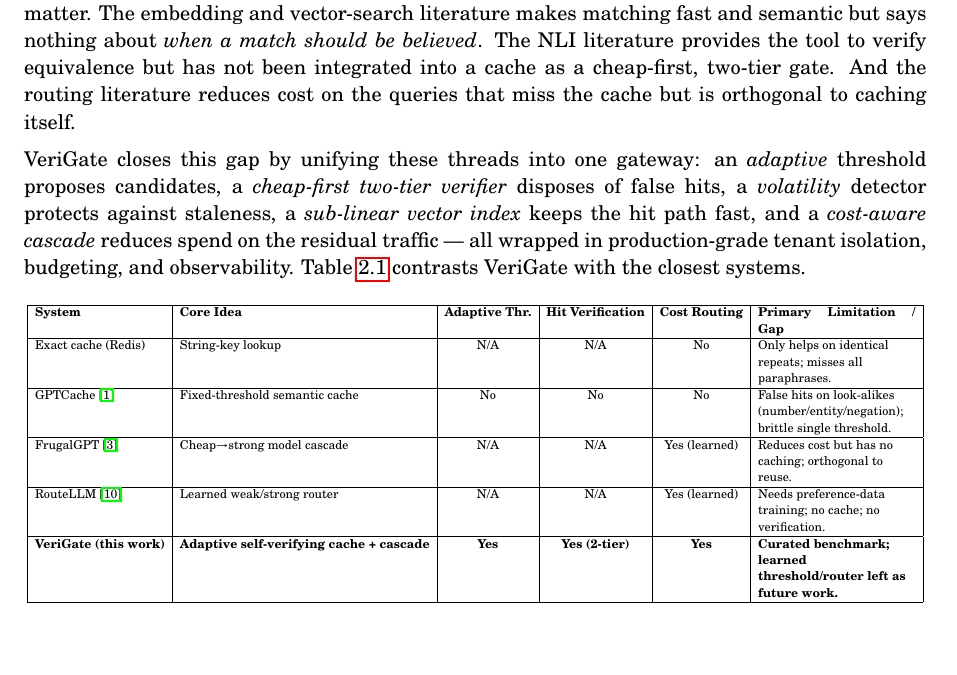
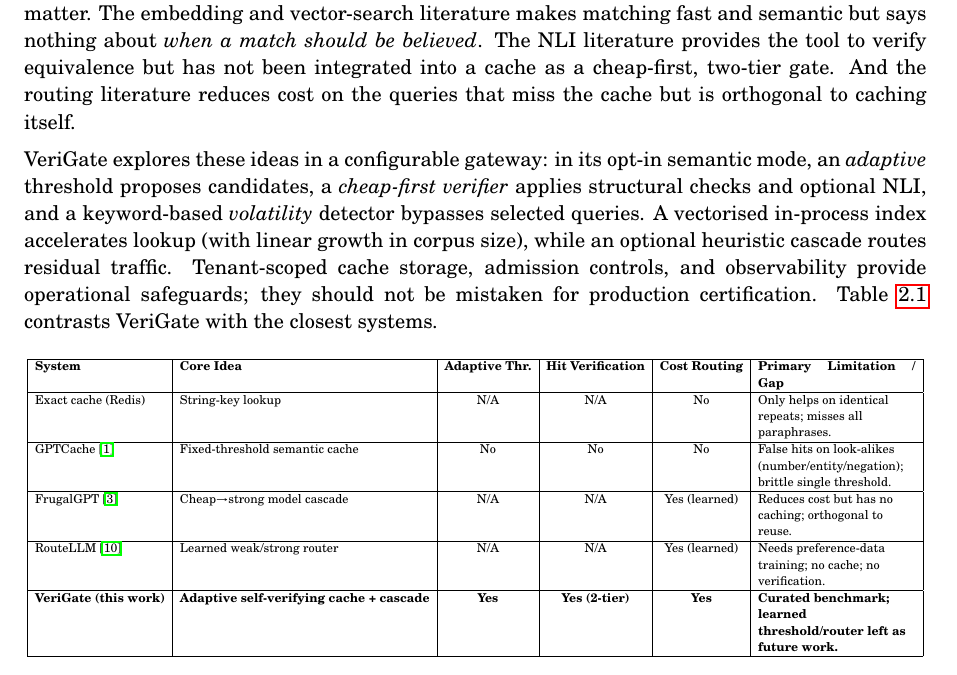
Before and after one commit to ABHISHEK27Y/VeriGate, a LaTeX thesis (report/report.tex, which reads report/chapters/2_Literature_Survey.tex): part of page 17 of 46, cut so that both start at the same text, the shorter picture padded with empty space. Compiled offline with pdfLaTeX.

Commit message:
Correct report scope, requirements and architecture claims

```diff
--- a/report/chapters/2_Literature_Survey.tex
+++ b/report/chapters/2_Literature_Survey.tex
@@ -24,7 +24,7 @@
 \section{Gap Analysis and VeriGate's Contribution}
 The reviewed literature reveals a clear gap. Semantic caching \cite{bang2023gptcache} delivers real savings but trusts a single threshold and never verifies a hit, so it is unsafe in exactly the look-alike cases that matter. The embedding and vector-search literature makes matching fast and semantic but says nothing about \emph{when a match should be believed}. The NLI literature provides the tool to verify equivalence but has not been integrated into a cache as a cheap-first, two-tier gate. And the routing literature reduces cost on the queries that miss the cache but is orthogonal to caching itself.
 
-VeriGate closes this gap by unifying these threads into one gateway: an \emph{adaptive} threshold proposes candidates, a \emph{cheap-first two-tier verifier} disposes of false hits, a \emph{volatility} detector protects against staleness, a \emph{sub-linear vector index} keeps the hit path fast, and a \emph{cost-aware cascade} reduces spend on the residual traffic --- all wrapped in production-grade tenant isolation, budgeting, and observability. Table~\ref{tab:lit_comparison} contrasts VeriGate with the closest systems.
+VeriGate explores these ideas in a configurable gateway: in its opt-in semantic mode, an \emph{adaptive} threshold proposes candidates, a \emph{cheap-first verifier} applies structural checks and optional NLI, and a keyword-based \emph{volatility} detector bypasses selected queries. A vectorised in-process index accelerates lookup (with linear growth in corpus size), while an optional heuristic cascade routes residual traffic. Tenant-scoped cache storage, admission controls, and observability provide operational safeguards; they should not be mistaken for production certification. Table~\ref{tab:lit_comparison} contrasts VeriGate with the closest systems.
 
 \begin{table}[H]
     \centering
```
